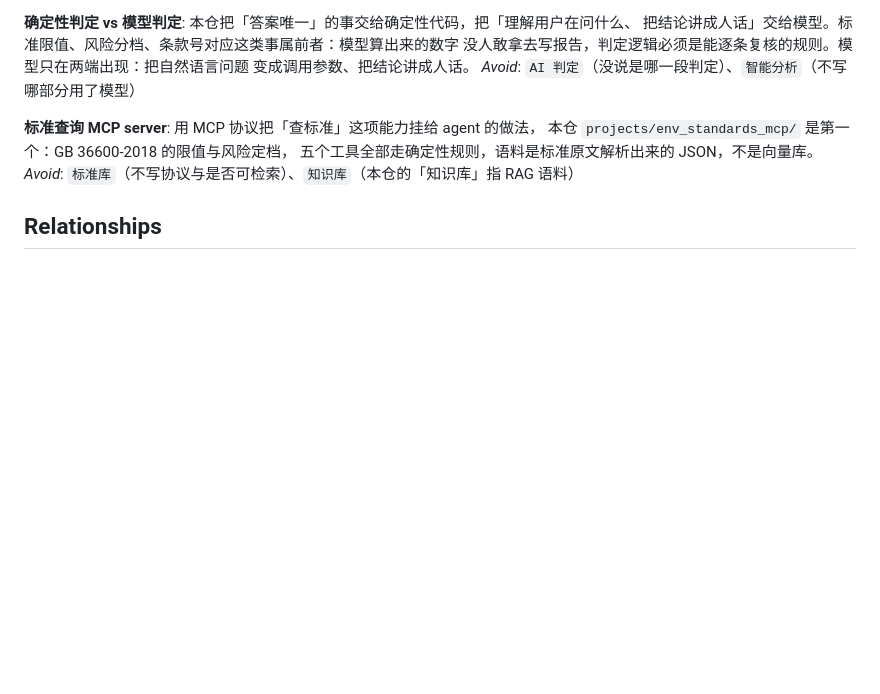
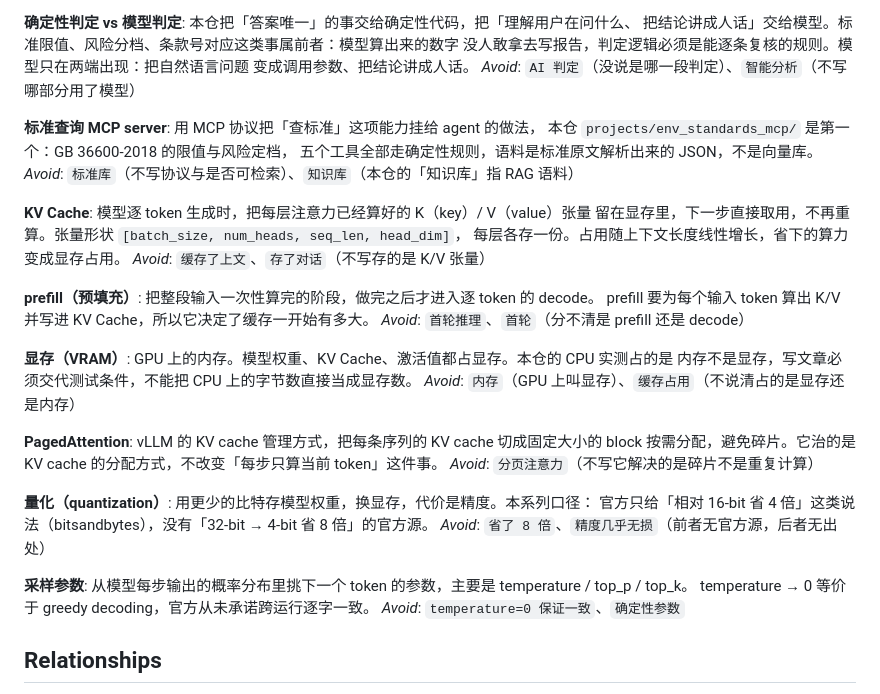
Before and after one commit to HuangWuwutelling/ml-learning, a Markdown page: GLOSSARY-ai-application.md, the part around the change. Rendered like a GitHub page; blank space fills up the shorter version.

Commit message:
docs(glossary): 补大模型知识点系列的 6 个词条
KV Cache / prefill（预填充）/ 显存（VRAM）/ PagedAttention / 量化 / 采样参数。

显存那条写清 CPU 实测占的是内存不是显存；量化那条写清官方只有「相对
16-bit 省 4 倍」的说法，没有「32-bit → 4-bit 省 8 倍」的源；采样参数那条
写清 temperature → 0 只等价于 greedy decoding，不承诺跨运行逐字一致。

```diff
--- a/GLOSSARY-ai-application.md
+++ b/GLOSSARY-ai-application.md
@@ -85,6 +85,31 @@ _Avoid_: `AI 判定`（没说是哪一段判定）、`智能分析`（不写哪
 五个工具全部走确定性规则，语料是标准原文解析出来的 JSON，不是向量库。
 _Avoid_: `标准库`（不写协议与是否可检索）、`知识库`（本仓的「知识库」指 RAG 语料）
 
+**KV Cache**: 模型逐 token 生成时，把每层注意力已经算好的 K（key）/ V（value）张量
+留在显存里，下一步直接取用，不再重算。张量形状 `[batch_size, num_heads, seq_len, head_dim]`，
+每层各存一份。占用随上下文长度线性增长，省下的算力变成显存占用。
+_Avoid_: `缓存了上文`、`存了对话`（不写存的是 K/V 张量）
+
+**prefill（预填充）**: 把整段输入一次性算完的阶段，做完之后才进入逐 token 的 decode。
+prefill 要为每个输入 token 算出 K/V 并写进 KV Cache，所以它决定了缓存一开始有多大。
+_Avoid_: `首轮推理`、`首轮`（分不清是 prefill 还是 decode）
+
+**显存（VRAM）**: GPU 上的内存。模型权重、KV Cache、激活值都占显存。本仓的 CPU 实测占的是
+内存不是显存，写文章必须交代测试条件，不能把 CPU 上的字节数直接当成显存数。
+_Avoid_: `内存`（GPU 上叫显存）、`缓存占用`（不说清占的是显存还是内存）
+
+**PagedAttention**: vLLM 的 KV cache 管理方式，把每条序列的 KV cache 切成固定大小的 block
+按需分配，避免碎片。它治的是 KV cache 的分配方式，不改变「每步只算当前 token」这件事。
+_Avoid_: `分页注意力`（不写它解决的是碎片不是重复计算）
+
+**量化（quantization）**: 用更少的比特存模型权重，换显存，代价是精度。本系列口径：
+官方只给「相对 16-bit 省 4 倍」这类说法（bitsandbytes），没有「32-bit → 4-bit 省 8 倍」的官方源。
+_Avoid_: `省了 8 倍`、`精度几乎无损`（前者无官方源，后者无出处）
+
+**采样参数**: 从模型每步输出的概率分布里挑下一个 token 的参数，主要是 temperature / top_p / top_k。
+temperature → 0 等价于 greedy decoding，官方从未承诺跨运行逐字一致。
+_Avoid_: `temperature=0 保证一致`、`确定性参数`
+
 ## Relationships
 
 - **dense / hybrid / hybrid_rerank** 是同一条检索链路上的三个档位，不是三个独立系统。
```
